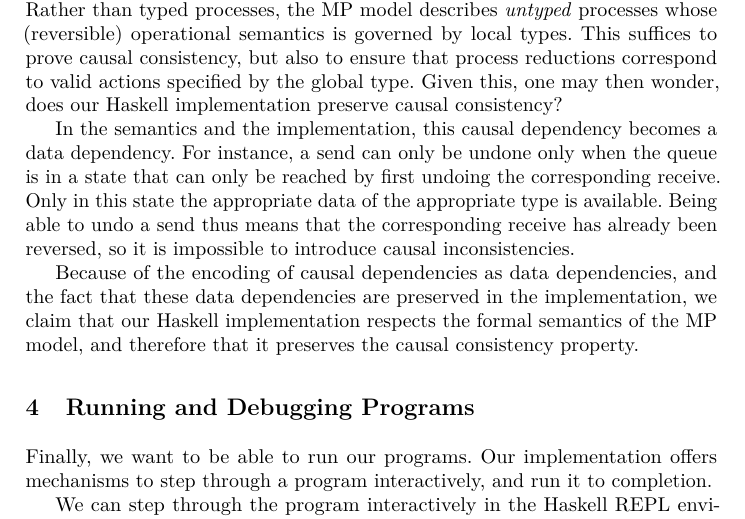
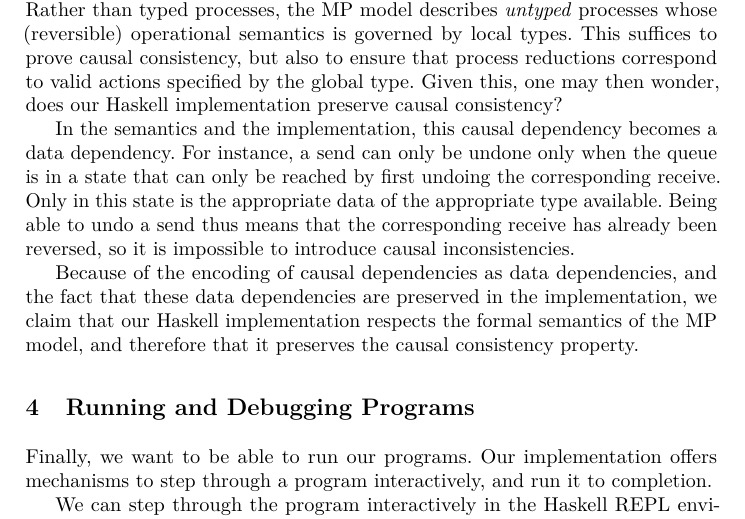
Before and after one commit to folkertdev/reversible-debugger, a LaTeX thesis (tfp-full-paper/tfp-lncs.tex): part of page 21 of 25, cut so that both start at the same text. Compiled offline with pdfLaTeX.

Commit message:
fix typo

```diff
--- a/tfp-full-paper/tfp-lncs.tex
+++ b/tfp-full-paper/tfp-lncs.tex
@@ -1420,7 +1420,7 @@ Given this, one may then wonder, does our Haskell implementation preserve causal
 
 In the semantics and the implementation, this causal dependency becomes a data dependency.
 For instance, a send can only be undone only when the queue is in a state that can only be reached by first undoing the corresponding receive.
-Only in this state the appropriate data  of the appropriate type is available.
+Only in this state is the appropriate data of the appropriate type available.
 Being able to undo a send thus means that the corresponding receive has already been reversed, so it is impossible to introduce causal inconsistencies.
 
 Because of the encoding of causal dependencies as data dependencies, and the fact that these data dependencies are preserved in the implementation,
```
